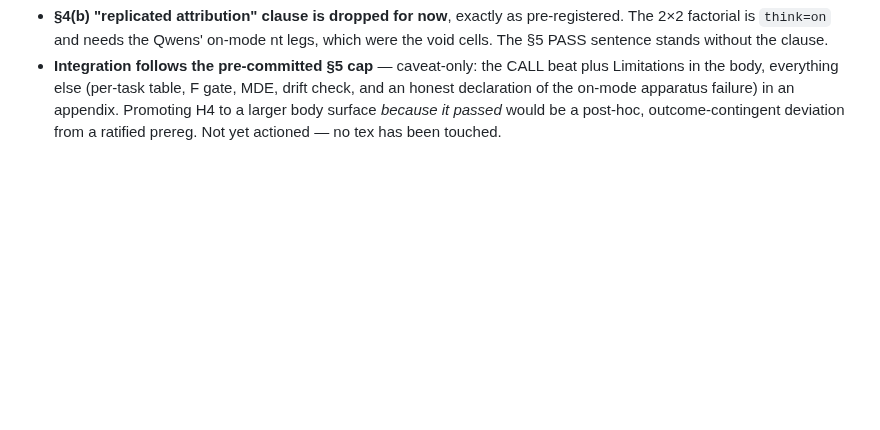
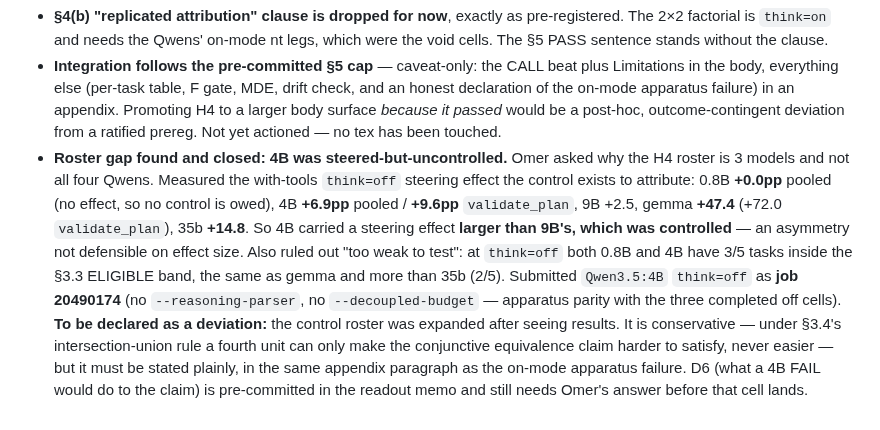
Before and after one commit to SPL-BGU/pddl-copilot-experiments, a Markdown page: development/paper_notes_discussions.md, the part around the change. Drawn GitHub-style; blank space fills up the shorter version.

```diff
--- a/development/paper_notes_discussions.md
+++ b/development/paper_notes_discussions.md
@@ -1532,3 +1532,19 @@ validated by an independent ranking subagent (the user asked for a second perspe
   and an honest declaration of the on-mode apparatus failure) in an appendix. Promoting
   H4 to a larger body surface *because it passed* would be a post-hoc, outcome-contingent
   deviation from a ratified prereg. Not yet actioned — no tex has been touched.
+- **Roster gap found and closed: 4B was steered-but-uncontrolled.** Omer asked why the
+  H4 roster is 3 models and not all four Qwens. Measured the with-tools `think=off`
+  steering effect the control exists to attribute: 0.8B **+0.0pp** pooled (no effect,
+  so no control is owed), 4B **+6.9pp** pooled / **+9.6pp** `validate_plan`, 9B +2.5,
+  gemma **+47.4** (+72.0 `validate_plan`), 35b **+14.8**. So 4B carried a steering
+  effect **larger than 9B's, which was controlled** — an asymmetry not defensible on
+  effect size. Also ruled out "too weak to test": at `think=off` both 0.8B and 4B have
+  3/5 tasks inside the §3.3 ELIGIBLE band, the same as gemma and more than 35b (2/5).
+  Submitted `Qwen3.5:4B` `think=off` as **job 20490174** (no `--reasoning-parser`, no
+  `--decoupled-budget` — apparatus parity with the three completed off cells).
+  **To be declared as a deviation:** the control roster was expanded after seeing
+  results. It is conservative — under §3.4's intersection-union rule a fourth unit can
+  only make the conjunctive equivalence claim harder to satisfy, never easier — but it
+  must be stated plainly, in the same appendix paragraph as the on-mode apparatus
+  failure. D6 (what a 4B FAIL would do to the claim) is pre-committed in the readout
+  memo and still needs Omer's answer before that cell lands.
```
Also changed, not shown: development/ntster_h4_partial_readout_20260822.md (+77 -0 lines).
